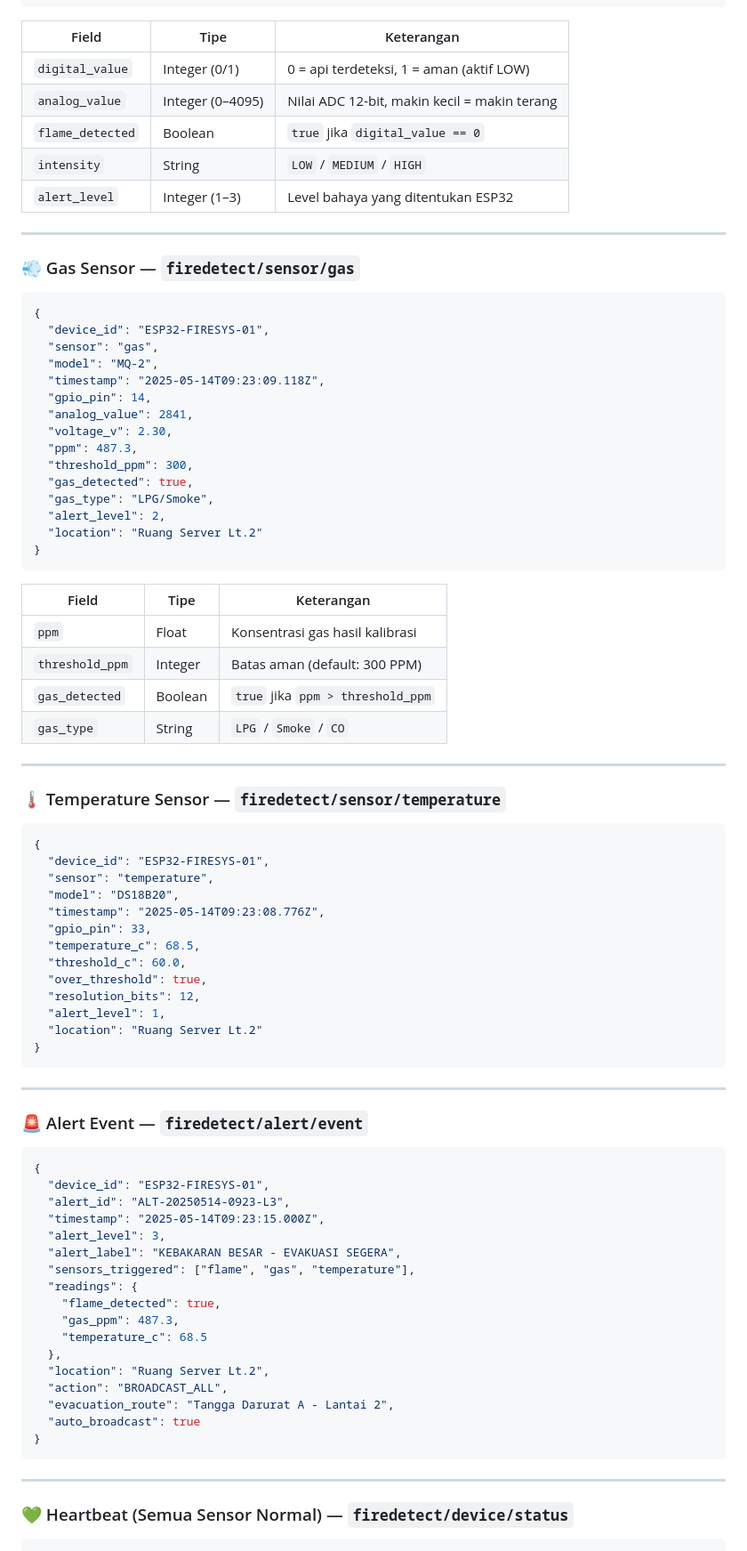
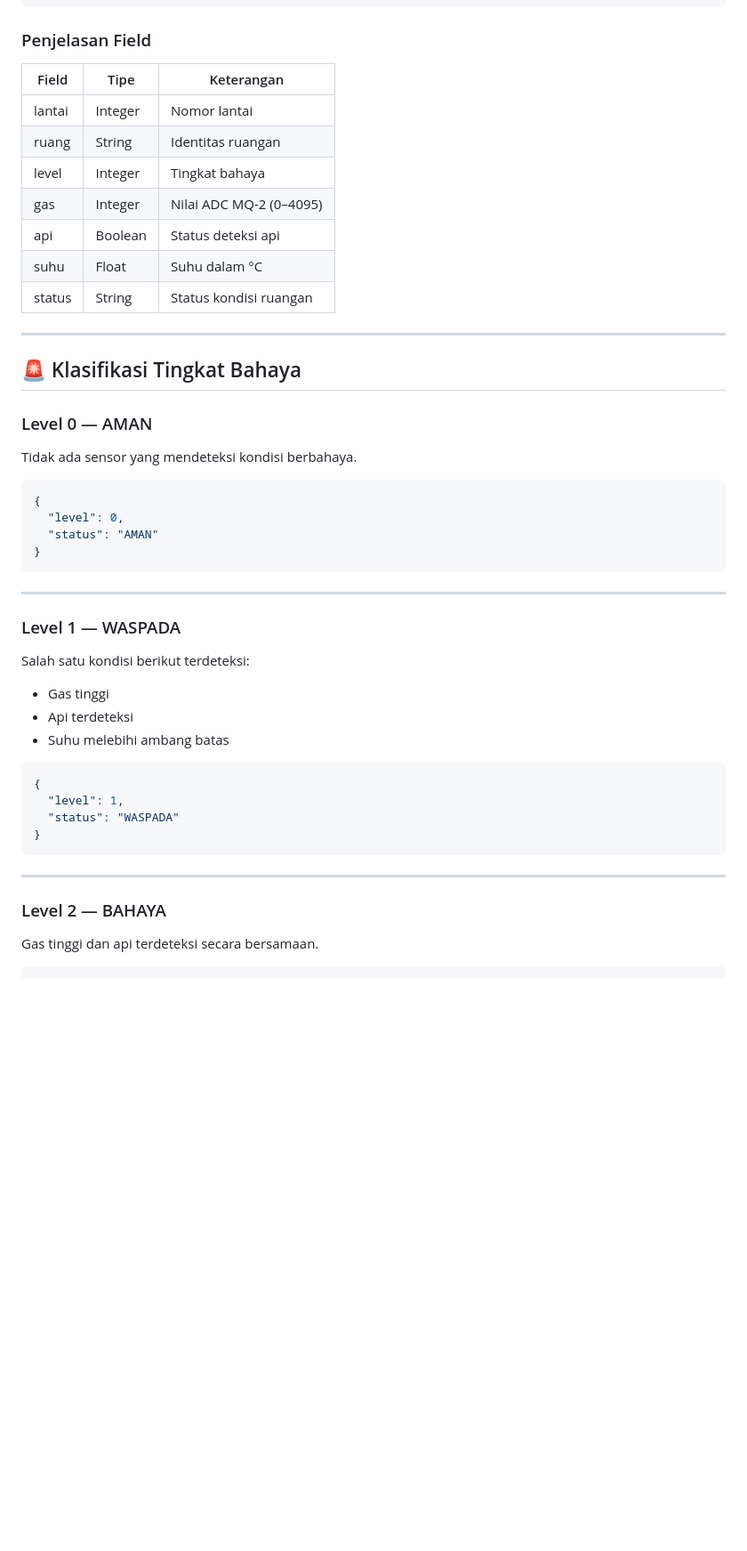
Before and after one commit to gtndaa/TubesIoT2026, a Markdown page: README.md, the part around one of its changes. Shown at 89% size. Drawn GitHub-style; blank space fills up the shorter version.

````diff
--- a/README.md
+++ b/README.md
@@ -141,90 +140,55 @@
 }
 ```
 
-| Field | Tipe | Keterangan |
-|-------|------|-----------|
-| `digital_value` | Integer (0/1) | 0 = api terdeteksi, 1 = aman (aktif LOW) |
-| `analog_value` | Integer (0–4095) | Nilai ADC 12-bit, makin kecil = makin terang |
-| `flame_detected` | Boolean | `true` jika `digital_value == 0` |
-| `intensity` | String | `LOW` / `MEDIUM` / `HIGH` |
-| `alert_level` | Integer (1–3) | Level bahaya yang ditentukan ESP32 |
+### Penjelasan Field
+
+| Field  | Tipe    | Keterangan              |
+| ------ | ------- | ----------------------- |
+| lantai | Integer | Nomor lantai            |
+| ruang  | String  | Identitas ruangan       |
+| level  | Integer | Tingkat bahaya          |
+| gas    | Integer | Nilai ADC MQ-2 (0–4095) |
+| api    | Boolean | Status deteksi api      |
+| suhu   | Float   | Suhu dalam °C           |
+| status | String  | Status kondisi ruangan  |
 
 ---
 
-### 💨 Gas Sensor — `firedetect/sensor/gas`
+## 🚨 Klasifikasi Tingkat Bahaya
+
+### Level 0 — AMAN
+
+Tidak ada sensor yang mendeteksi kondisi berbahaya.
 
 ```json
 {
-  "device_id": "ESP32-FIRESYS-01",
-  "sensor": "gas",
-  "model": "MQ-2",
-  "timestamp": "2025-05-14T09:23:09.118Z",
-  "gpio_pin": 14,
-  "analog_value": 2841,
-  "voltage_v": 2.30,
-  "ppm": 487.3,
-  "threshold_ppm": 300,
-  "gas_detected": true,
-  "gas_type": "LPG/Smoke",
-  "alert_level": 2,
-  "location": "Ruang Server Lt.2"
-}
-```
-
-| Field | Tipe | Keterangan |
-|-------|------|-----------|
-| `ppm` | Float | Konsentrasi gas hasil kalibrasi |
-| `threshold_ppm` | Integer | Batas aman (default: 300 PPM) |
-| `gas_detected` | Boolean | `true` jika `ppm > threshold_ppm` |
-| `gas_type` | String | `LPG` / `Smoke` / `CO` |
-
----
-
-### 🌡️ Temperature Sensor — `firedetect/sensor/temperature`
-
-```json
-{
-  "device_id": "ESP32-FIRESYS-01",
-  "sensor": "temperature",
-  "model": "DS18B20",
-  "timestamp": "2025-05-14T09:23:08.776Z",
-  "gpio_pin": 33,
-  "temperature_c": 68.5,
-  "threshold_c": 60.0,
-  "over_threshold": true,
-  "resolution_bits": 12,
-  "alert_level": 1,
-  "location": "Ruang Server Lt.2"
+  "level": 0,
+  "status": "AMAN"
 }
 ```
 
 ---
 
-### 🚨 Alert Event — `firedetect/alert/event`
+### Level 1 — WASPADA
+
+Salah satu kondisi berikut terdeteksi:
+
+* Gas tinggi
+* Api terdeteksi
+* Suhu melebihi ambang batas
 
 ```json
 {
-  "device_id": "ESP32-FIRESYS-01",
-  "alert_id": "ALT-20250514-0923-L3",
-  "timestamp": "2025-05-14T09:23:15.000Z",
-  "alert_level": 3,
-  "alert_label": "KEBAKARAN BESAR - EVAKUASI SEGERA",
-  "sensors_triggered": ["flame", "gas", "temperature"],
-  "readings": {
-    "flame_detected": true,
-    "gas_ppm": 487.3,
-    "temperature_c": 68.5
-  },
-  "location": "Ruang Server Lt.2",
-  "action": "BROADCAST_ALL",
-  "evacuation_route": "Tangga Darurat A - Lantai 2",
-  "auto_broadcast": true
+  "level": 1,
+  "status": "WASPADA"
 }
 ```
 
 ---
 
-### 💚 Heartbeat (Semua Sensor Normal) — `firedetect/device/status`
+### Level 2 — BAHAYA
+
+Gas tinggi dan api terdeteksi secara bersamaan.
 
 ```json
 {
````
Also changed, not shown: other parts of README.md (+218 -156 lines).
